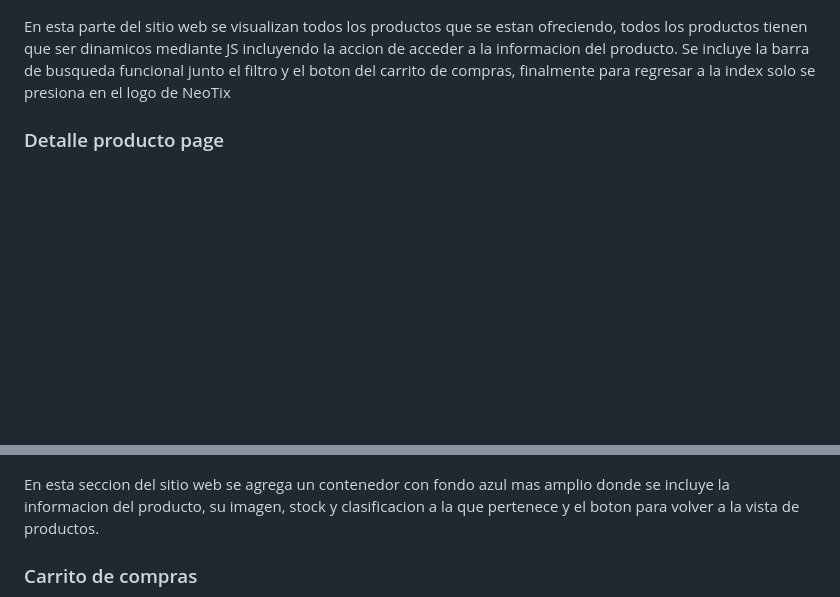
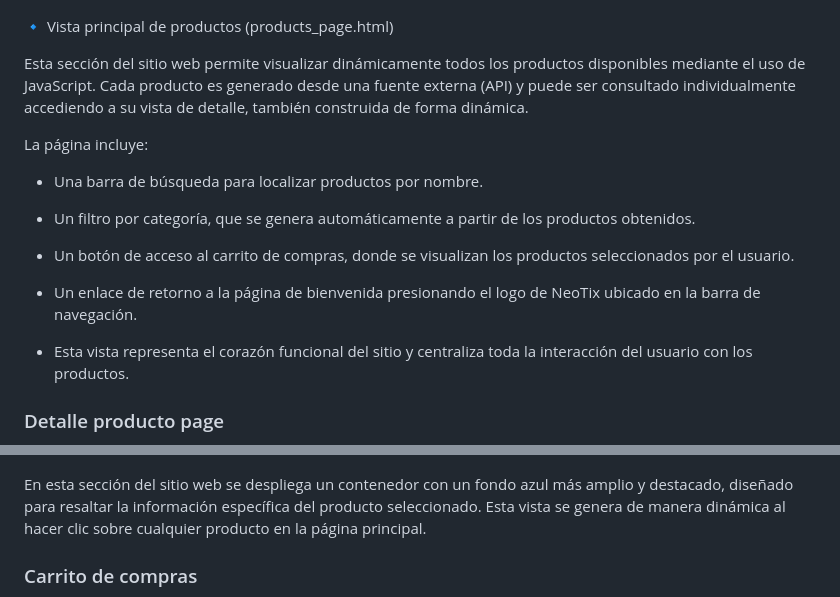
Before and after one commit to Sebas404040/NEOTIX, a Markdown page: Planeacion.md, 2 parts joined by grey strips. Rendered like a GitHub page; blank space fills up the shorter version.

```diff
--- a/Planeacion.md
+++ b/Planeacion.md
@@ -19,13 +23,27 @@ Se implementa una vista de bienvenida al usuario con fines de ambientacion y pre
 
 ![Compras_page](./Readme_images/compras_page-2.png)
 
-En esta parte del sitio web se visualizan todos los productos que se estan ofreciendo, todos los productos tienen que ser dinamicos mediante JS incluyendo la accion de acceder a la informacion del producto. Se incluye la barra de busqueda funcional junto el filtro y el boton del carrito de compras, finalmente para regresar a la index solo se presiona en el logo de NeoTix
+🔹 Vista principal de productos (products_page.html)
+
+Esta sección del sitio web permite visualizar dinámicamente todos los productos disponibles mediante el uso de JavaScript. Cada producto es generado desde una fuente externa (API) y puede ser consultado individualmente accediendo a su vista de detalle, también construida de forma dinámica.
+
+La página incluye:
+
+- Una barra de búsqueda para localizar productos por nombre.
+
+- Un filtro por categoría, que se genera automáticamente a partir de los productos obtenidos.
+
+- Un botón de acceso al carrito de compras, donde se visualizan los productos seleccionados por el usuario.
+
+- Un enlace de retorno a la página de bienvenida presionando el logo de NeoTix ubicado en la barra de navegación.
+
+- Esta vista representa el corazón funcional del sitio y centraliza toda la interacción del usuario con los productos.
 
 ### Detalle producto page
 
 ![Detalle_producto_page](./Readme_images/detalle_producto-3.png)
 
-En esta seccion del sitio web se agrega un contenedor con fondo azul mas amplio donde se incluye la informacion del producto, su imagen, stock y clasificacion a la que pertenece y el boton para volver a la vista de productos.
+En esta sección del sitio web se despliega un contenedor con un fondo azul más amplio y destacado, diseñado para resaltar la información específica del producto seleccionado. Esta vista se genera de manera dinámica al hacer clic sobre cualquier producto en la página principal.
 
 ### Carrito de compras
 ![Carrito_page](./Readme_images/carrito%20_page-4.png)
```
Also changed, not shown: other parts of Planeacion.md (+43 -4 lines).
